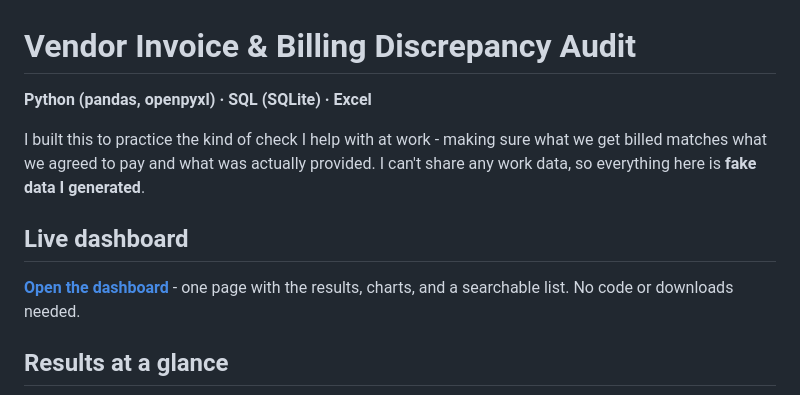
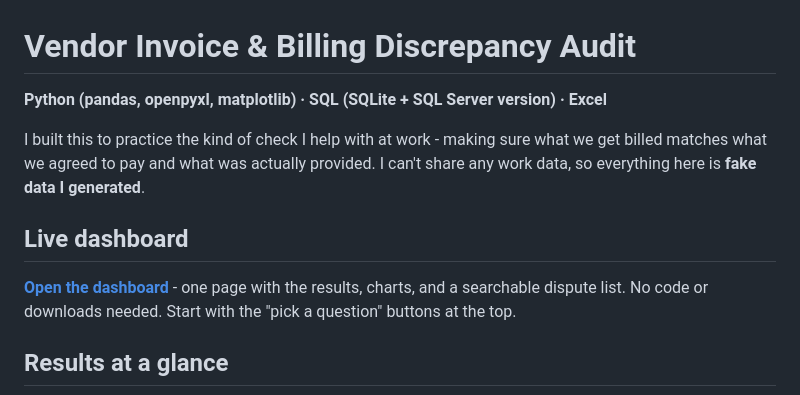
Before and after one commit to Bunmii234/Vendor-Invoice-Audit, a Markdown page: README.md, the part around the change printed below. Drawn GitHub-style.

```diff
--- a/README.md
+++ b/README.md
@@ -1,12 +1,12 @@
 # Vendor Invoice & Billing Discrepancy Audit
 
-**Python (pandas, openpyxl) · SQL (SQLite) · Excel**
+**Python (pandas, openpyxl, matplotlib) · SQL (SQLite + SQL Server version) · Excel**
 
 I built this to practice the kind of check I help with at work - making sure what we get billed matches what we agreed to pay and what was actually provided. I can't share any work data, so everything here is **fake data I generated**.
 
 ## Live dashboard
 
-**[Open the dashboard](https://bunmii234.github.io/vendor-invoice-audit/)** - one page with the results, charts, and a searchable list. No code or downloads needed.
+**[Open the dashboard](https://bunmii234.github.io/vendor-invoice-audit/)** - one page with the results, charts, and a searchable dispute list. No code or downloads needed. Start with the "pick a question" buttons at the top.
 
 ## Results at a glance
 
```
Also changed, not shown: other parts of README.md (+48 -15 lines), images/overbilling_by_month.png (added), 18 other files.
